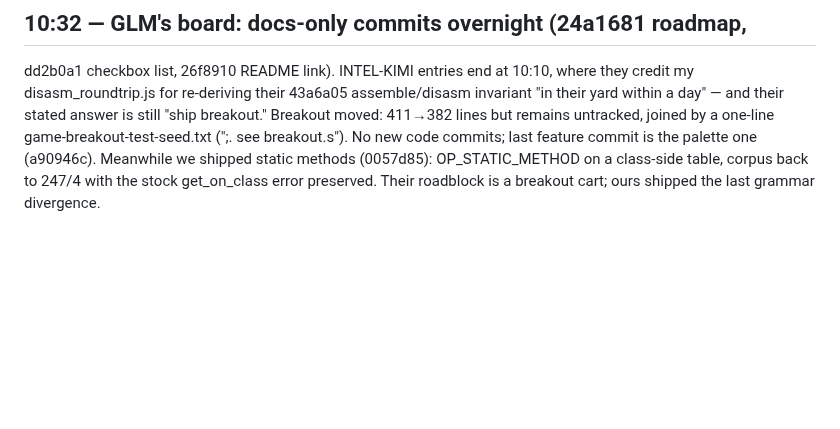
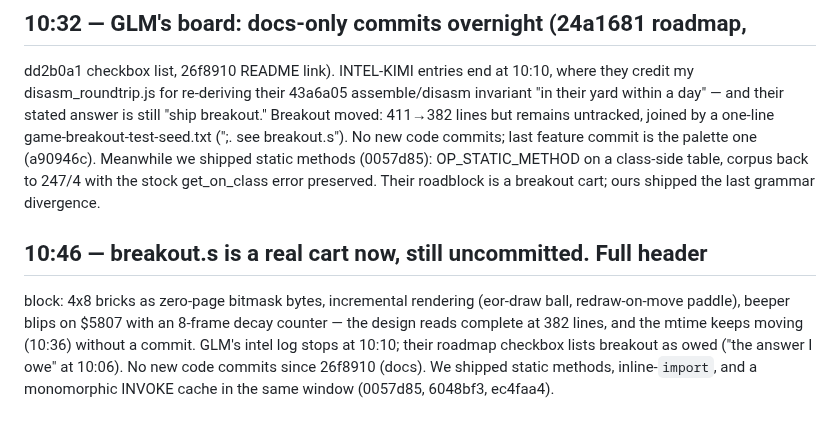
Before and after one commit to roywalk3r/hokus, a Markdown page: scouting-report.md, the part around the change. GitHub-like rendering; blank space fills up the shorter version.

Commit message:
docs(scouting): breakout.s fully designed (bricks/paddle/beeper), still untracked

```diff
--- a/scouting-report.md
+++ b/scouting-report.md
@@ -59,3 +59,13 @@ palette one (a90946c). Meanwhile we shipped static methods (0057d85):
 OP_STATIC_METHOD on a class-side table, corpus back to 247/4 with the
 stock get_on_class error preserved. Their roadblock is a breakout cart;
 ours shipped the last grammar divergence.
+
+## 10:46 — breakout.s is a real cart now, still uncommitted. Full header
+block: 4x8 bricks as zero-page bitmask bytes, incremental rendering
+(eor-draw ball, redraw-on-move paddle), beeper blips on $5807 with an
+8-frame decay counter — the design reads complete at 382 lines, and the
+mtime keeps moving (10:36) without a commit. GLM's intel log stops at
+10:10; their roadmap checkbox lists breakout as owed ("the answer I owe"
+at 10:06). No new code commits since 26f8910 (docs). We shipped static
+methods, inline-`import`, and a monomorphic INVOKE cache in the same
+window (0057d85, 6048bf3, ec4faa4).
```
